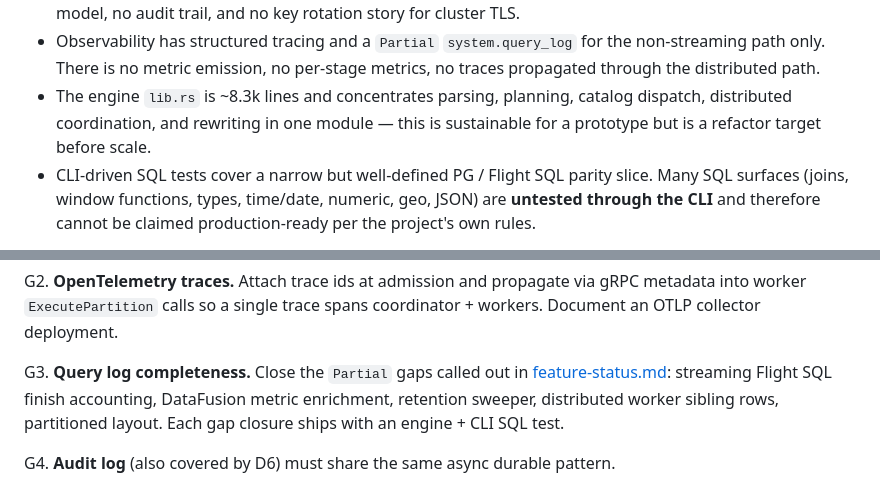
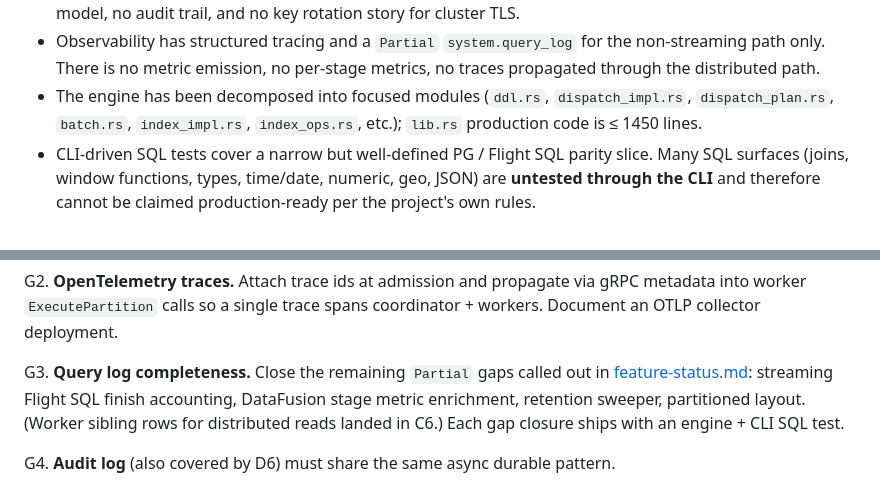
Before and after one commit to JonathanFarina/AnalyticsDB, a Markdown page: move-to-production.md, 2 parts joined by grey strips. Rendered like a GitHub page.

Commit message:
docs: fix two stale lines in move-to-production.md (lib.rs size, G3 query-log gap)
- Section 1 (Current State): replace '~8.3k lines' with accurate post-A1 description
- G3: remove distributed worker sibling rows from query-log gap list (delivered in C6)

Co-Authored-By: Claude Opus 4.7 <noreply@anthropic.com>

```diff
--- a/move-to-production.md
+++ b/move-to-production.md
@@ -32,9 +32,9 @@ What the engine actually is today:
 - Observability has structured tracing and a `Partial` `system.query_log` for
   the non-streaming path only. There is no metric emission, no per-stage
   metrics, no traces propagated through the distributed path.
-- The engine `lib.rs` is ~8.3k lines and concentrates parsing, planning,
-  catalog dispatch, distributed coordination, and rewriting in one module —
-  this is sustainable for a prototype but is a refactor target before scale.
+- The engine has been decomposed into focused modules (`ddl.rs`, `dispatch_impl.rs`,
+  `dispatch_plan.rs`, `batch.rs`, `index_impl.rs`, `index_ops.rs`, etc.);
+  `lib.rs` production code is ≤ 1450 lines.
 - CLI-driven SQL tests cover a narrow but well-defined PG / Flight SQL parity
   slice. Many SQL surfaces (joins, window functions, types, time/date,
   numeric, geo, JSON) are **untested through the CLI** and therefore cannot be
@@ -543,11 +543,11 @@ G2. **OpenTelemetry traces.** Attach trace ids at admission and propagate
     via gRPC metadata into worker `ExecutePartition` calls so a single trace
     spans coordinator + workers. Document an OTLP collector deployment.
 
-G3. **Query log completeness.** Close the `Partial` gaps called out in
+G3. **Query log completeness.** Close the remaining `Partial` gaps called out in
     [feature-status.md](docs/agents/feature-status.md): streaming Flight SQL
-    finish accounting, DataFusion metric enrichment, retention sweeper,
-    distributed worker sibling rows, partitioned layout. Each gap closure
-    ships with an engine + CLI SQL test.
+    finish accounting, DataFusion stage metric enrichment, retention sweeper,
+    partitioned layout. (Worker sibling rows for distributed reads landed in C6.)
+    Each gap closure ships with an engine + CLI SQL test.
 
 G4. **Audit log** (also covered by D6) must share the same async durable
     pattern.
```
